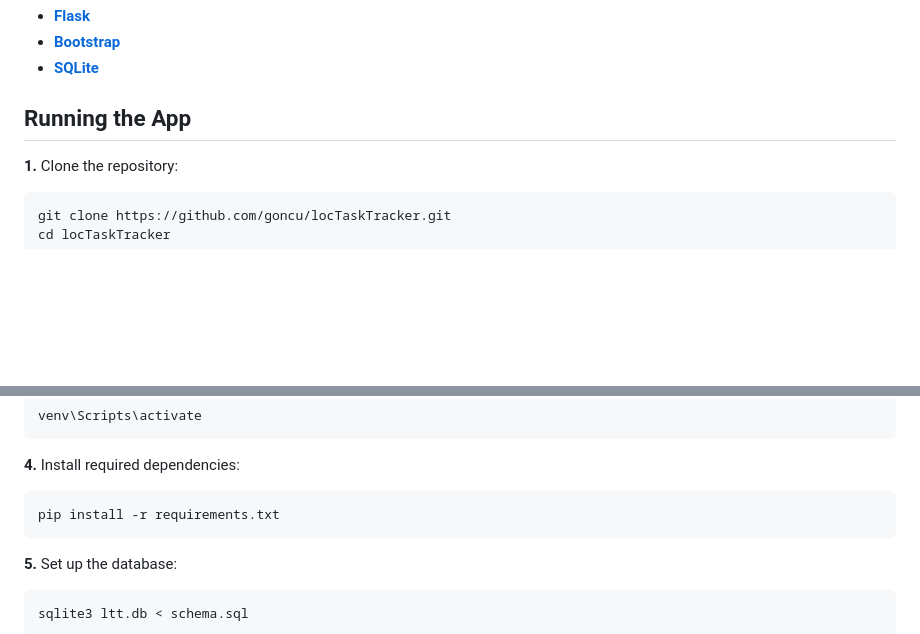
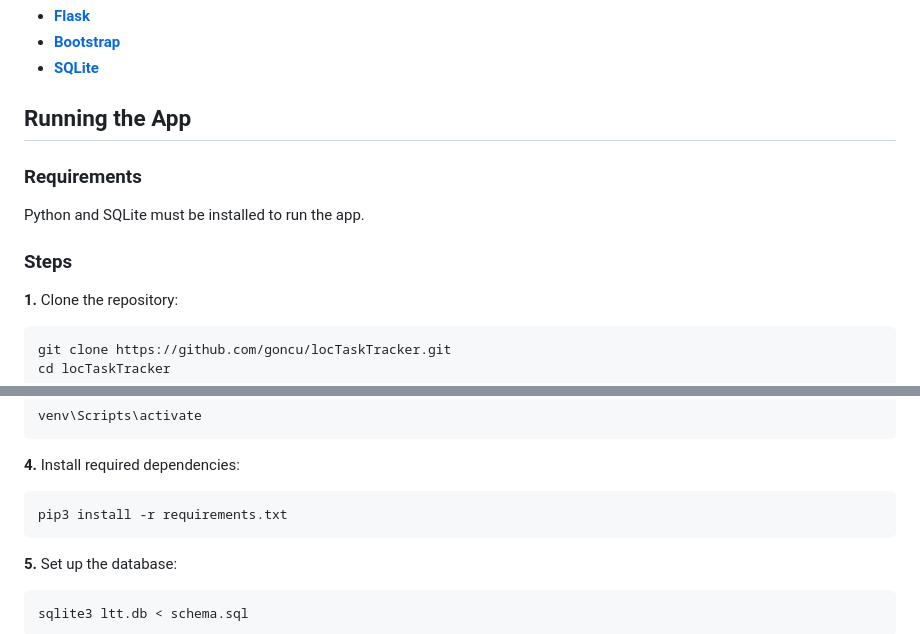
Before and after one commit to goncu/locTaskTracker, a Markdown page: README.md, 2 parts joined by grey strips. Rendered like a GitHub page; blank space fills up the shorter version.

````diff
--- a/README.md
+++ b/README.md
@@ -74,6 +74,12 @@ This application uses an SQLite database (ltt.db) with the following tables:
 
 ## Running the App
 
+### Requirements
+
+Python and SQLite must be installed to run the app.
+
+### Steps
+
 **1.** Clone the repository:
 
 ```
@@ -104,7 +110,7 @@ venv\Scripts\activate
 **4.** Install required dependencies:
 
 ```
-pip install -r requirements.txt
+pip3 install -r requirements.txt
 ```
 
 **5.** Set up the database:
````
